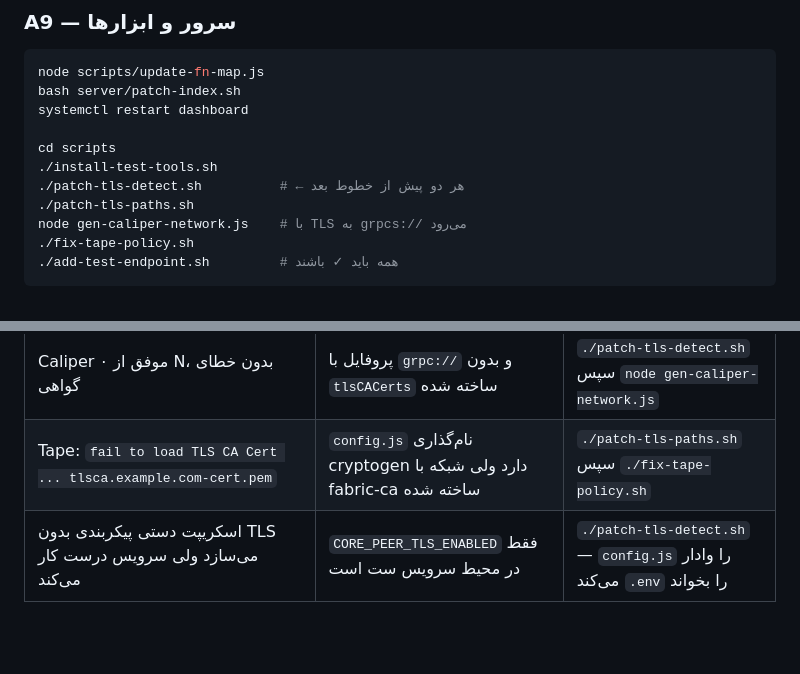
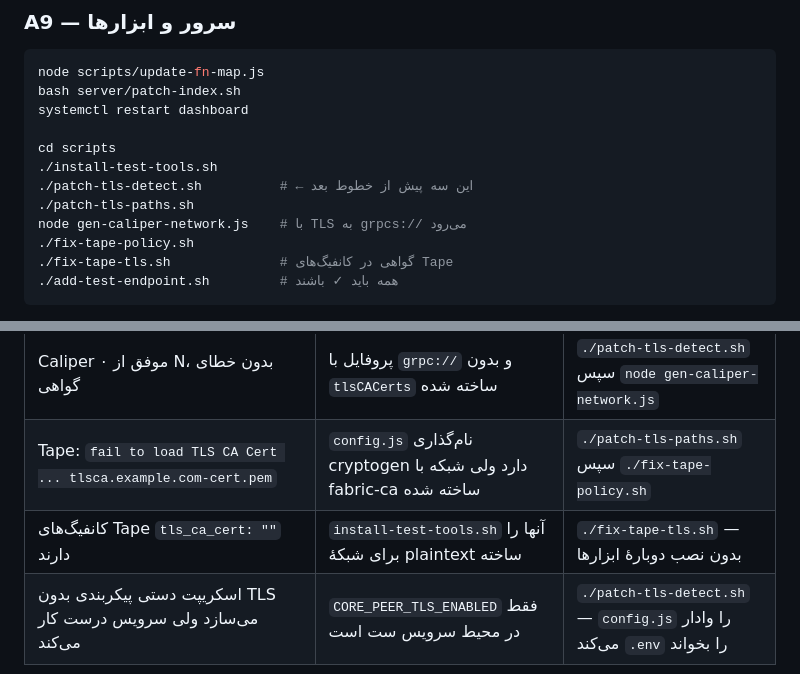
Before and after one commit to mohammadlohrasbi/6g-network-raft, a Markdown page: RUNBOOK.md, 2 parts joined by grey strips. GitHub-like rendering; blank space fills up the shorter version.

````diff
--- a/RUNBOOK.md
+++ b/RUNBOOK.md
@@ -440,10 +440,11 @@ systemctl restart dashboard
 
 cd scripts
 ./install-test-tools.sh
-./patch-tls-detect.sh          # ← هر دو پیش از خطوط بعد
+./patch-tls-detect.sh          # ← این سه پیش از خطوط بعد
 ./patch-tls-paths.sh
 node gen-caliper-network.js    # با TLS به grpcs:// می‌رود
 ./fix-tape-policy.sh
+./fix-tape-tls.sh              # گواهی در کانفیگ‌های Tape
 ./add-test-endpoint.sh         # همه باید ✓ باشند
 ```
 
@@ -732,6 +733,7 @@ ls scripts/set-tls.sh scripts/setup-raft.sh       # هر دو
 | CLI بی‌پاسخ | فلگ TLS ندارد | `./set-tls.sh on` دوباره |
 | Caliper ۰ موفق از N، بدون خطای گواهی | پروفایل با `grpc://` و بدون `tlsCACerts` ساخته شده | `./patch-tls-detect.sh` سپس `node gen-caliper-network.js` |
 | Tape: `fail to load TLS CA Cert ... tlsca.example.com-cert.pem` | `config.js` نام‌گذاری cryptogen دارد ولی شبکه با fabric-ca ساخته شده | `./patch-tls-paths.sh` سپس `./fix-tape-policy.sh` |
+| کانفیگ‌های Tape `tls_ca_cert: ""` دارند | `install-test-tools.sh` آنها را برای شبکهٔ plaintext ساخته | `./fix-tape-tls.sh` — بدون نصب دوبارهٔ ابزارها |
 | اسکریپت دستی پیکربندی بدون TLS می‌سازد ولی سرویس درست کار می‌کند | `CORE_PEER_TLS_ENABLED` فقط در محیط سرویس ست است | `./patch-tls-detect.sh` — `config.js` را وادار می‌کند `.env` را بخواند |
 
 ### داشبورد
````
